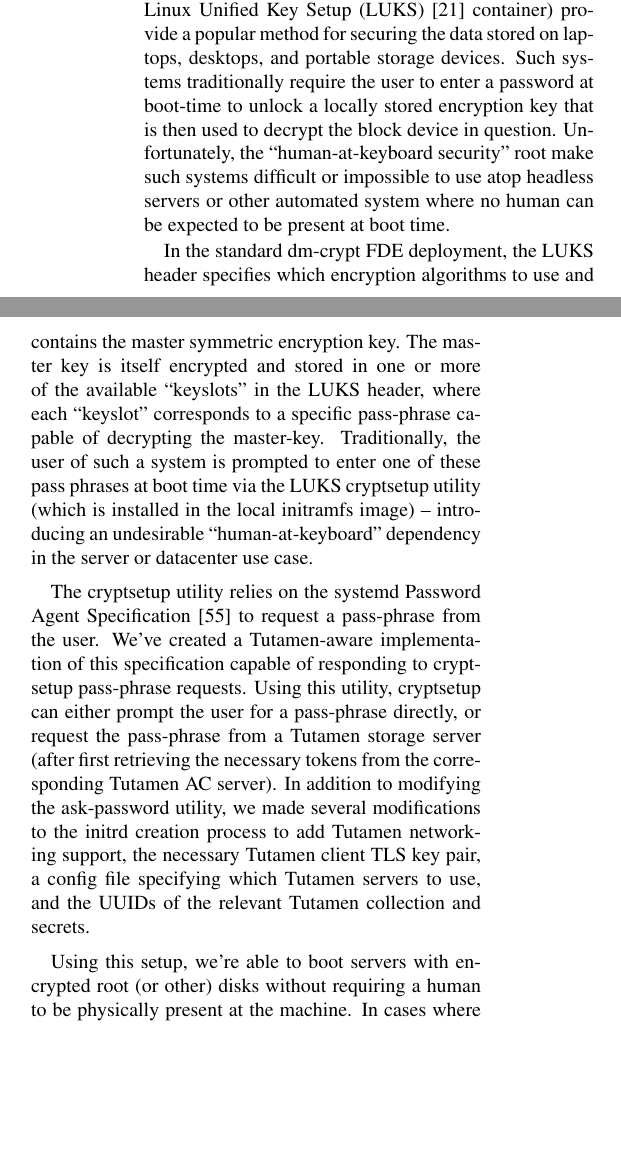
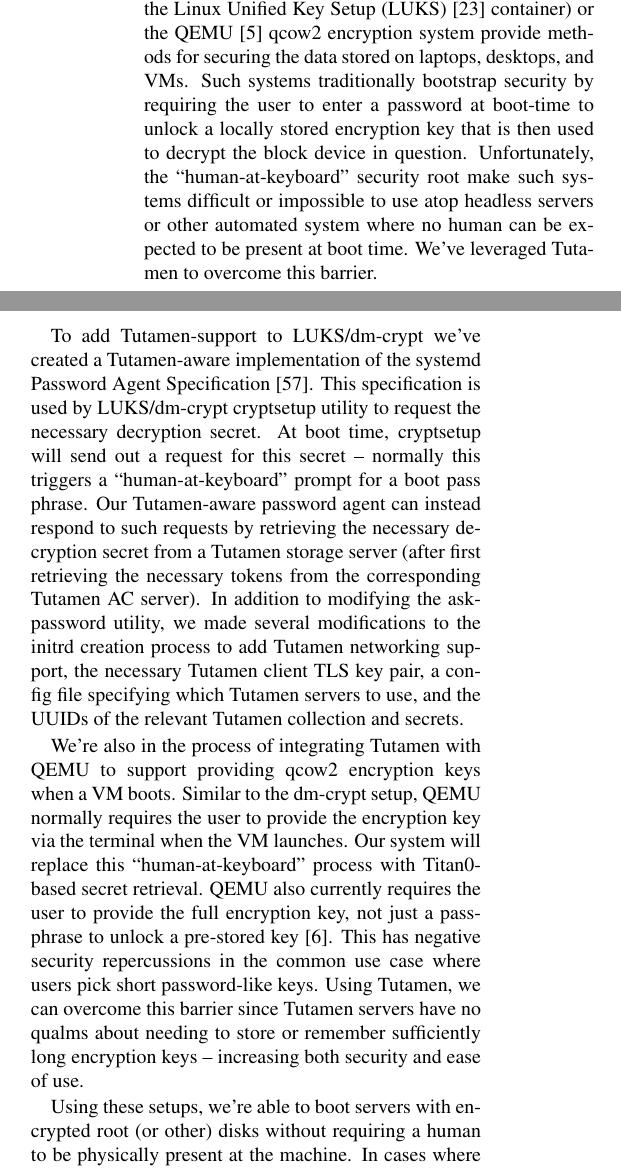
Before and after one commit to asayler/tutamen-socc16, a LaTeX document (report.tex, which reads applications.tex): two parts of the columns of page 9 of 13 before the commit and two parts of the columns of page 9 of 14 after it, joined at a grey line, cut so that both start at the same text, the shorter picture padded with empty space. Compiled offline with pdfLaTeX; a LaTeX package or settings file that is missing is left out.

Commit message:
Applications edits

```diff
--- a/applications.tex
+++ b/applications.tex
@@ -17 +13,0 @@
-block-level encryption systems such as dm-crypt~\cite{dm-crypt}
@@ -18,39 +17,48 @@
+Block-level encryption systems such as dm-crypt~\cite{dm-crypt}
 (generally coupled with the Linux Unified Key Setup (LUKS)~\cite{luks}
-container) provide a popular method for securing the data stored on
-laptops, desktops, and portable storage devices. Such systems
-traditionally require the user to enter a password at boot-time to
-unlock a locally stored encryption key that is then used to decrypt
-the block device in question. Unfortunately, the ``human-at-keyboard
-security'' root make such systems difficult or impossible to use atop
-headless servers or other automated system where no human can be
-expected to be present at boot time.
+container) or the QEMU~\cite{qemu} qcow2 encryption system provide
+methods for securing the data stored on laptops, desktops, and
+VMs. Such systems traditionally bootstrap security by requiring the
+user to enter a password at boot-time to unlock a locally stored
+encryption key that is then used to decrypt the block device in
+question. Unfortunately, the ``human-at-keyboard'' security root make
+such systems difficult or impossible to use atop headless servers or
+other automated system where no human can be expected to be present at
+boot time. We've leveraged Tutamen to overcome this barrier.
 
-In the standard dm-crypt FDE deployment, the LUKS header specifies
-which encryption algorithms to use and contains the master symmetric
-encryption key. The master key is itself encrypted and stored in one
-or more of the available ``keyslots'' in the LUKS header, where each
-``keyslot'' corresponds to a specific pass-phrase capable of
-decrypting the master-key. Traditionally, the user of such a system is
-prompted to enter one of these pass phrases at boot time via the LUKS
-cryptsetup utility (which is installed in the local initramfs image)
--- introducing an undesirable ``human-at-keyboard'' dependency in the
-server or datacenter use case.
+To add Tutamen-support to LUKS/dm-crypt we've created a Tutamen-aware
+implementation of the systemd Password Agent
+Specification~\cite{systemd-passwordagents}. This specification is
+used by LUKS/dm-crypt cryptsetup utility to request the necessary
+decryption secret. At boot time, cryptsetup will send out a request
+for this secret -- normally this triggers a ``human-at-keyboard''
+prompt for a boot pass phrase. Our Tutamen-aware password agent can
+instead respond to such requests by retrieving the necessary
+decryption secret from a Tutamen storage server (after first
+retrieving the necessary tokens from the corresponding Tutamen AC
+server). In addition to modifying the ask-password utility, we made
+several modifications to the initrd creation process to add Tutamen
+networking support, the necessary Tutamen client TLS key pair, a
+config file specifying which Tutamen servers to use, and the UUIDs of
+the relevant Tutamen collection and secrets.
 
-The cryptsetup utility relies on the systemd Password Agent
-Specification~\cite{systemd-passwordagents} to request a pass-phrase
-from the user. We've created a Tutamen-aware implementation of this
-specification capable of responding to cryptsetup pass-phrase
-requests. Using this utility, cryptsetup can either prompt the user
-for a pass-phrase directly, or request the pass-phrase from a Tutamen
-storage server (after first retrieving the necessary tokens from the
-corresponding Tutamen AC server). In addition to modifying the
-ask-password utility, we made several modifications to the initrd
-creation process to add Tutamen networking support, the necessary
-Tutamen client TLS key pair, a config file specifying which
-Tutamen servers to use, and the UUIDs of the relevant Tutamen
-collection and secrets.
+We're also in the process of integrating Tutamen with QEMU to support
+providing qcow2 encryption keys when a VM boots. Similar to the
+dm-crypt setup, QEMU normally requires the user to provide the
+encryption key via the terminal when the VM launches. Our system will
+replace this ``human-at-keyboard'' process with Titan0-based secret
+retrieval. QEMU also currently requires the user to provide the full
+encryption key, not just a pass-phrase to unlock a pre-stored
+key~\cite{berrange-qemucrypto}. This has negative security
+repercussions in the common use case where users pick short
+password-like keys. Using Tutamen, we can overcome this barrier since
+Tutamen servers have no qualms about needing to store or remember
+sufficiently long encryption keys -- increasing both security and ease
+of use.
 
-Using this setup, we're able to boot servers with encrypted root (or
+% Todo: RBD encryption discussion?
+
+Using these setups, we're able to boot servers with encrypted root (or
 other) disks without requiring a human to be physically present at the
 machine. In cases where we still desire human approval of the boot
 process, we can leverage our SMS authenticator module to get an
@@ -78,48 +86,3 @@
 suggests that Tutamen would provide a useful backend for a variety of
 other ``agent'' protocols (e.g.~\cite{cox2002, ylonen1996}).
 
-%% Each header contains eight available keyslots in the which
-%% can be set by an admin. The 0th keyslot is setup at creation time and
-%% manipulating the others and dumping the master key require access to
-%% just 1 of the slots.
-
-%% systemd-cryptsetup is linked against libcryptsetup, the same library that powers
-%% the normal cryptsetup utility for LUKS. It is built into the initrd/initramfs and
-%% run during boot in order to initialize root. How it is copied in and how it is
-%% executed is distribution dependent, I can elaborate on Archlinux and RedHat...
-%% It is configured via rd.luks.*= kernel command line parameters, namely
-%% rd.luks.name=<UUID>=<name> tells it to map a LUKS block device with UUID to
-%% /dev/mapper/<name>.
-
-%% systemd-cryptsetup (as you might expect from a binary in the systemd repository)
-%% implements the systemd Password Agents specification
-%% http://www.freedesktop.org/wiki/Software/systemd/PasswordAgents/. An ini file
-%% is written to /run/systemd/ask-password/ask.<randomstring> when asking for a
-%% password. This file contains info such as the pid of the calling process, an
-%% optional id, and a mandatory socket. Any program running on the system can
-%% monitor this directory and respond to password requests by writing simple
-%% strings into the Unix domain dgram socket.
-
-%% One such program is systemd-ask-password-console which writes a password prompt
-%% to the console and waits for human input. This will be shown on the screen
-%% during the normal boot process
-
-%% We added tutamen-ask-password in go which can respond to \textbf{any password
-%% agent request} including the one by systemd-cryptsetup. Another notable one is
-%% built into OpenVPN. We also added a bit of Archlinux-tooling to get
-%% tutamen-ask-password and into the initrd. It copies the entire tutamen config
-%% directory pointed to by TUTATEM\_CONFIG into /root/.config on the initrd. The
-%% collection and secret UUIDs are read from the tutamen ini files as well.
-%% tutamen-ask-password does not interrupt the normal flow of the out of the box
-%% console agent. A user can still enter a password manually before the network/tutamen
-%% has a chance to run, while it's running, or if it fails.
-
-%% We could add a tool to generate and add a key to luks and store in tutamen in
-%% one go
-
-%% Unrelated but since some authenticators implicitly provide some logging
-%% features, you can talk about a log\_noop authenticator or such if you need to
-%% fill some space.
-
-
-\subsection{VM Image Encryption}
```
Also changed, not shown: refs.bib (+159 -57 lines), applications.tex (34 more changed lines).
